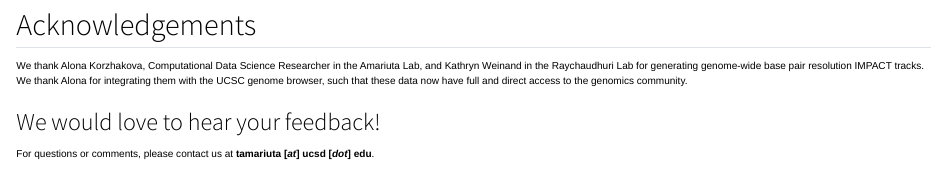
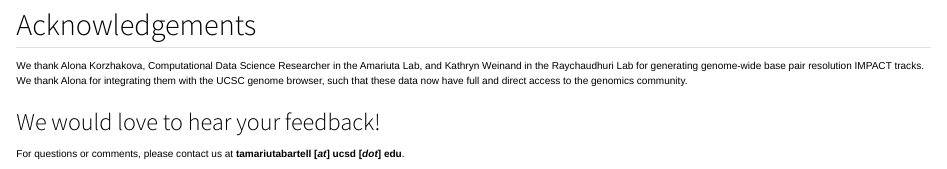
Before and after one commit to mragsac/amariutalab.github.io, a Quarto document (genomebrowser.qmd): the page in a window 1100 px wide, from 3150 px down. Rendered offline with R 4.5, knitr and Pandoc in place of Quarto, with nearby package versions.

Commit message:
Update genomebrowser.qmd
fixed email address

```diff
--- a/genomebrowser.qmd
+++ b/genomebrowser.qmd
@@ -36,4 +36,4 @@ We thank Alona Korzhakova, Computational Data Science Researcher in the Amariuta
 
 ### We would love to hear your feedback!
 
-For questions or comments, please contact us at **tamariuta [*at*] ucsd [*dot*] edu**.
+For questions or comments, please contact us at **tamariutabartell [*at*] ucsd [*dot*] edu**.
```
